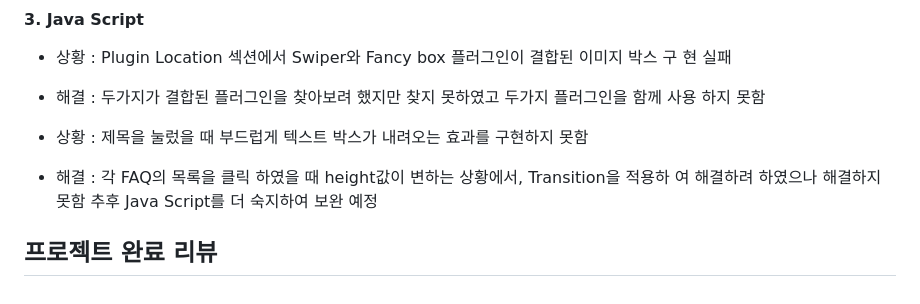
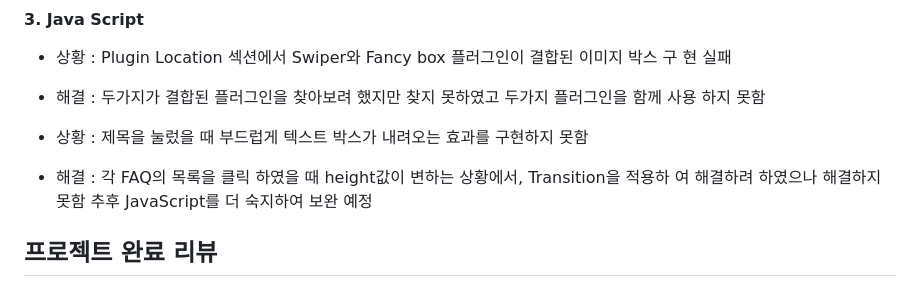
Before and after one commit to kimgs1234/Mangrove, a Markdown page: README.md, the part around the change. Rendered like a GitHub page.

```diff
--- a/README.md
+++ b/README.md
@@ -71,6 +71,6 @@ Mangrove (맹그로브 mangrove – Live & Grow)
 
 * 상황 : 제목을 눌렀을 때 부드럽게 텍스트 박스가 내려오는 효과를 구현하지 못함
 * 해결 : 각 FAQ의 목록을 클릭 하였을 때 height값이 변하는 상황에서, Transition을 적용하
-여 해결하려 하였으나 해결하지 못함 추후 Java Script를 더 숙지하여 보완 예정
+여 해결하려 하였으나 해결하지 못함 추후 JavaScript를 더 숙지하여 보완 예정
 
 ## 프로젝트 완료 리뷰
```
